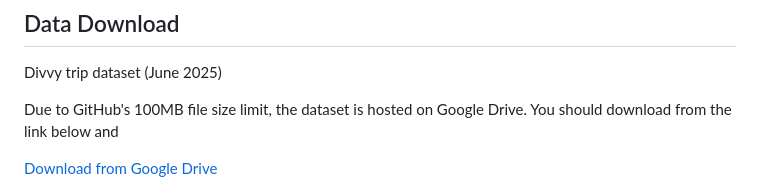
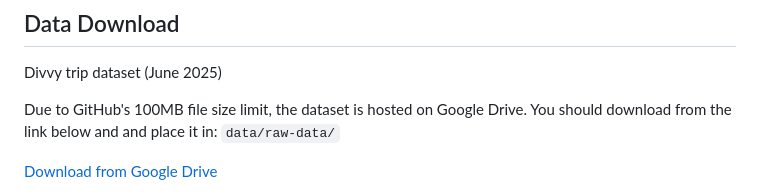
Before and after one commit to Peter20001208/final_project, a Markdown page: README.md, the part around one of its changes. Drawn GitHub-style.

Commit message:
Update README formatting and dataset instructions
Fixed formatting issues in the README and clarified instructions for dataset placement.

```diff
--- a/README.md
+++ b/README.md
@@ -50,7 +50,7 @@ requirements.txt                # Python dependencies
 Divvy trip dataset (June 2025)
 
 Due to GitHub's 100MB file size limit, the dataset is hosted on Google Drive.
-You should download from the link below and
+You should download from the link below and and place it in: `data/raw-data/`
 
 [Download from Google Drive](https://drive.google.com/file/d/18I41PrL8AqqsEZMeZe_Pg5X6_nRMB7Lr/view?usp=sharing)
 
```
Also changed, not shown: other parts of README.md (+6 -6 lines).
